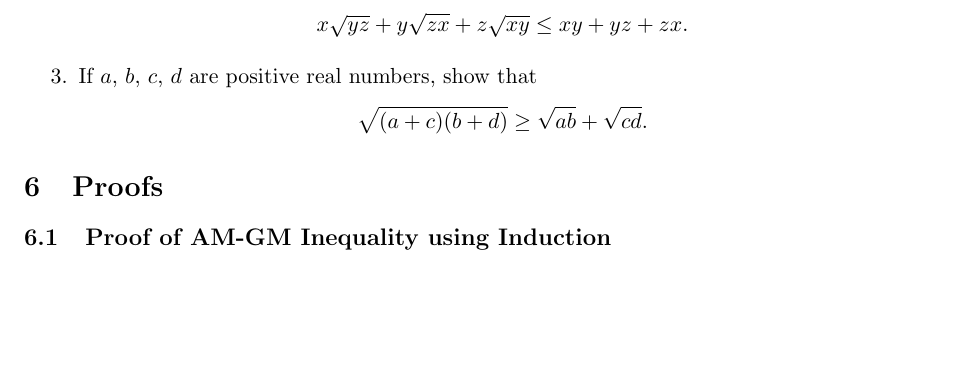
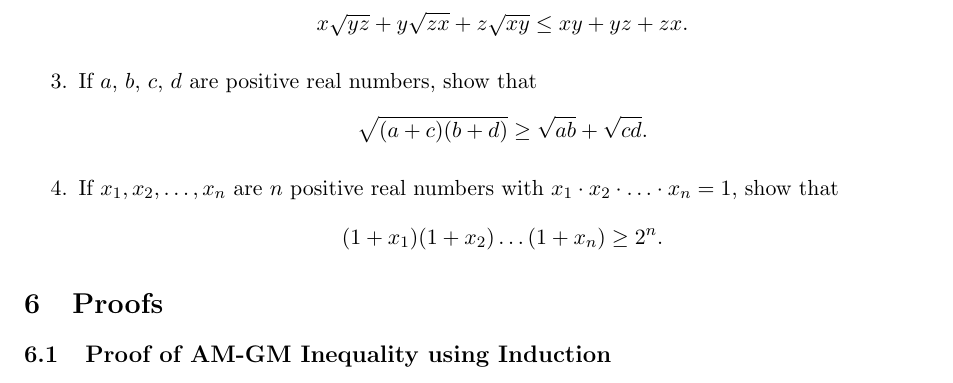
Before and after one commit to abrormaksudov/InequalitiesNotes, a LaTeX document (main.tex): part of page 15 of 17, cut so that both start at the same text, the shorter picture padded with empty space. Compiled offline with pdfLaTeX.

Commit message:
selected problems #4

```diff
--- a/main.tex
+++ b/main.tex
@@ -668,6 +668,10 @@ The purpose of these notes is to expose learners to all main inequalities that o
         \[
         \sqrt{(a+c)(b+d)} \geq \sqrt{ab} + \sqrt{cd}.
         \]
+        \item If $x_1, x_2, \dots, x_n$ are $n$ positive real numbers with $x_1\cdot x_2 \cdot \ldots \cdot x_n = 1$, show that
+        \[
+        (1+x_1)(1+x_2)\ldots(1+x_n) \geq 2^n.
+        \]
     \end{enumerate}
 \end{center}
 
```
Also changed, not shown: InequalitiesNotes.pdf.
